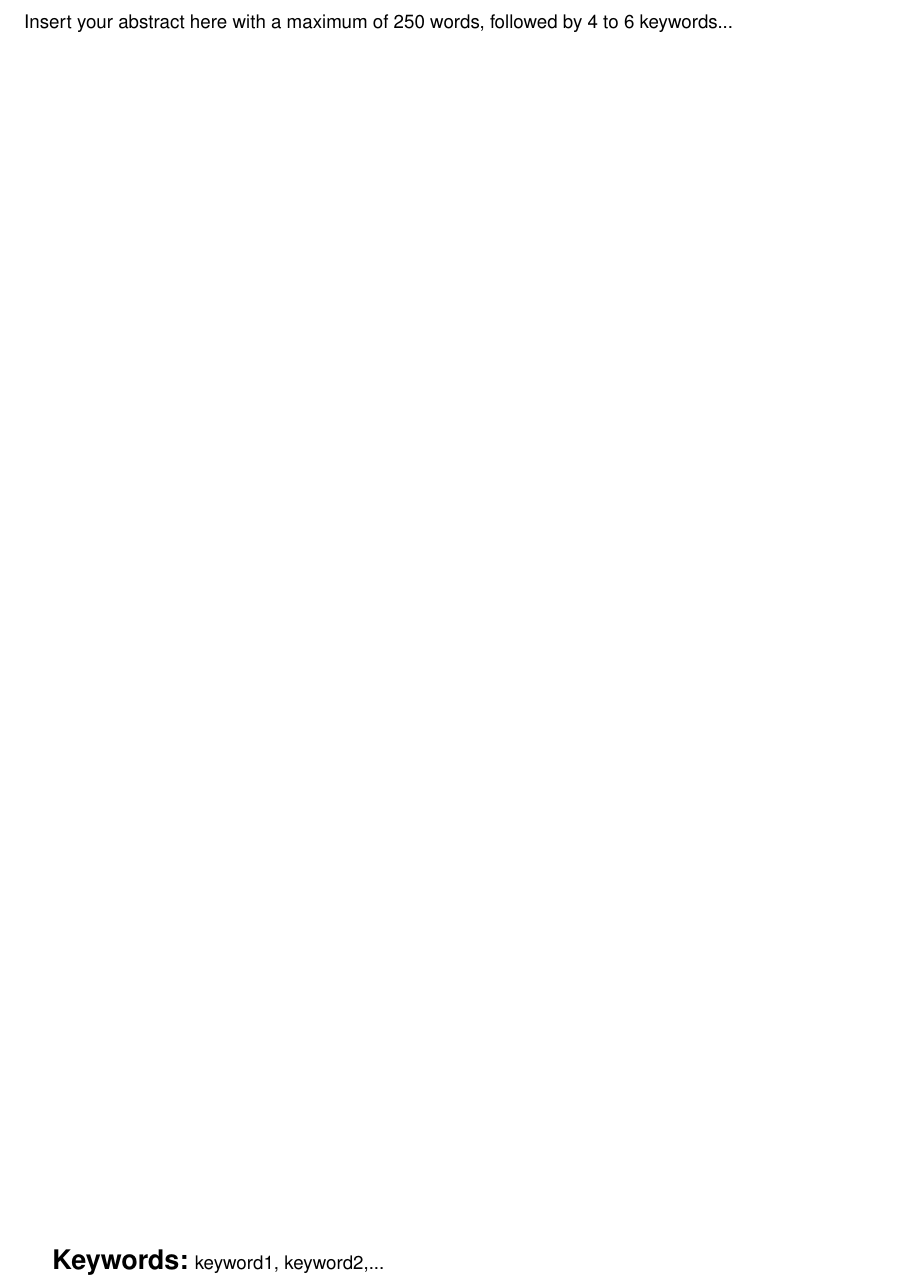
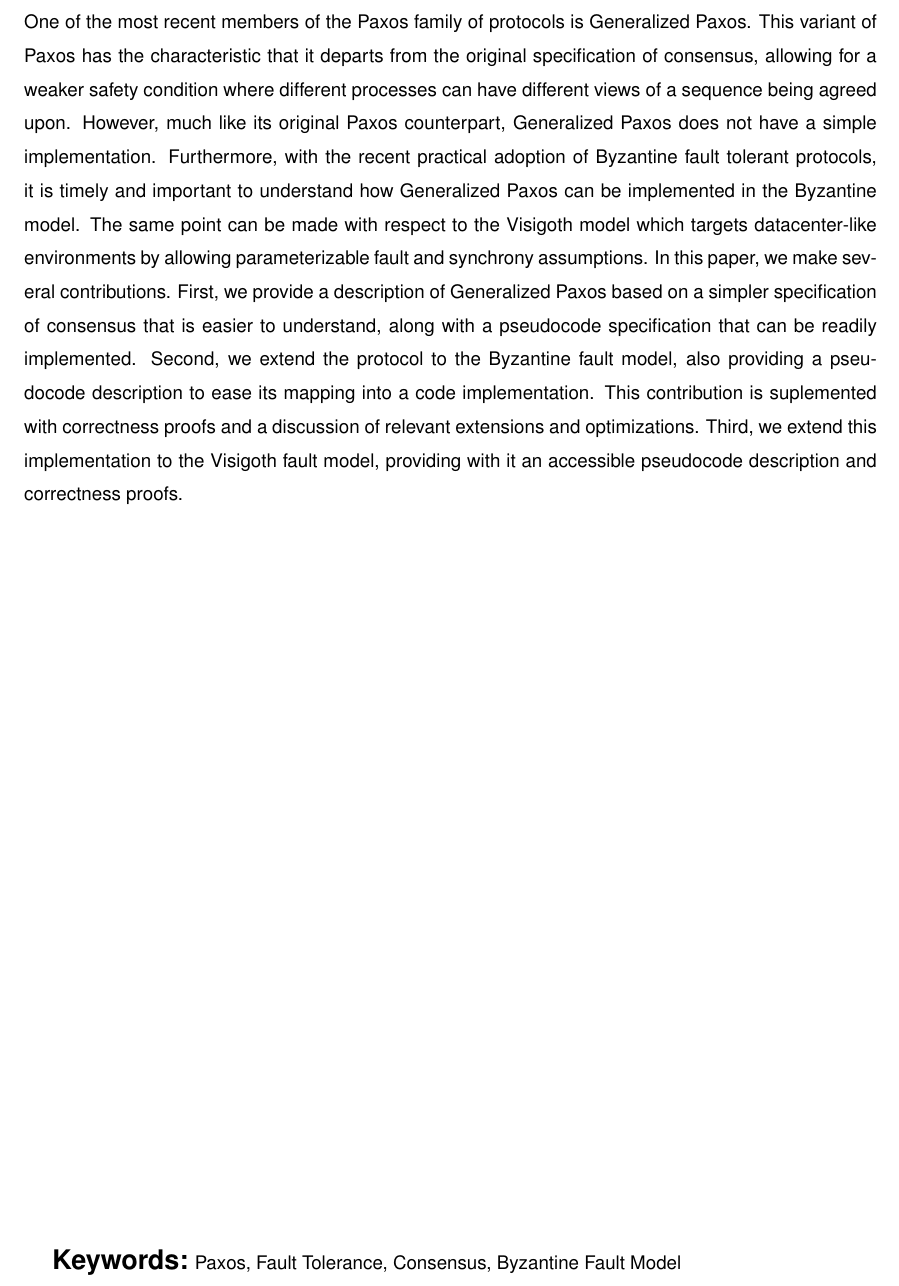
Before and after one commit to MiguelPires/College_misc, a LaTeX thesis (Thesis.tex, which reads Thesis_Abstract.tex): part of page 5 of 98, cut at the place of the change. Compiled offline with pdfLaTeX.

Commit message:
Added English abstract

```diff
--- a/Thesis_Abstract.tex
+++ b/Thesis_Abstract.tex
@@ -13,8 +13,10 @@
 % Add entry in the table of contents as section
 \addcontentsline{toc}{section}{Abstract}
 
-Insert your abstract here with a maximum of 250 words, followed by 4 to 6 keywords...
+One of the most recent members of the Paxos family of
+protocols is Generalized Paxos. This variant of Paxos has the characteristic that it departs from the original specification of consensus, allowing for a
+weaker safety condition where different processes can have different views of a sequence being agreed upon. However, much like its original Paxos counterpart, Generalized Paxos does not have a simple implementation. Furthermore, with the recent practical adoption of Byzantine fault tolerant protocols, it is timely and important to understand how Generalized Paxos can be implemented in the Byzantine model. The same point can be made with respect to the Visigoth model which targets datacenter-like environments by allowing parameterizable fault and synchrony assumptions. In this paper, we make several contributions. First, we provide a description of Generalized Paxos based on a simpler specification of consensus that is easier to understand, along with a pseudocode specification that can be readily implemented. Second, we extend the protocol to the Byzantine fault model, also providing a pseudocode description to ease its mapping into a code implementation. This contribution is suplemented with correctness proofs and a discussion of relevant extensions and optimizations. Third, we extend this implementation to the Visigoth fault model, providing with it an accessible pseudocode description and correctness proofs.
 
 \vfill
 
-\textbf{\Large Keywords:} keyword1, keyword2,...
+\textbf{\Large Keywords:} Paxos, Fault Tolerance, Consensus, Byzantine Fault Model
```
